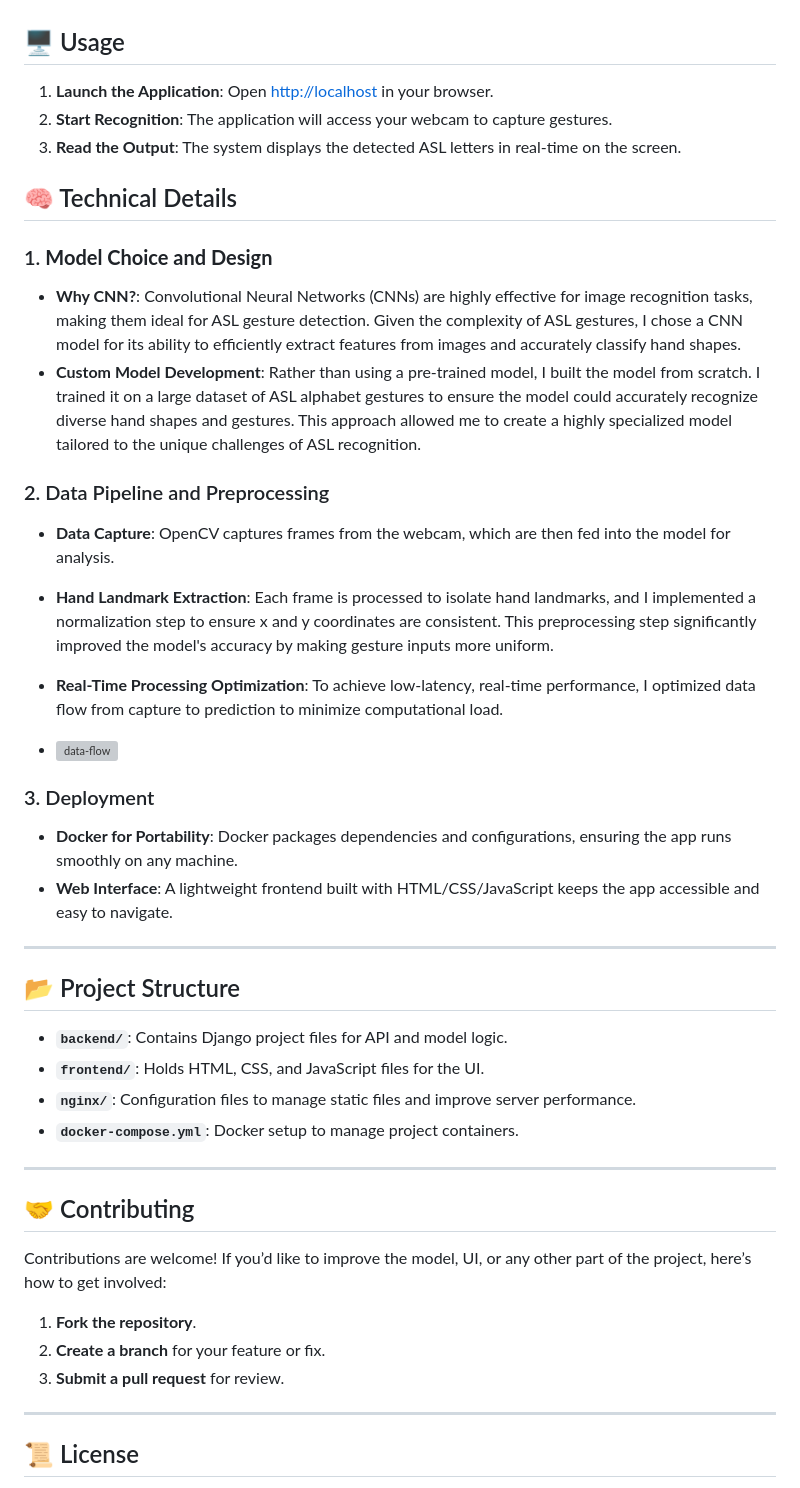
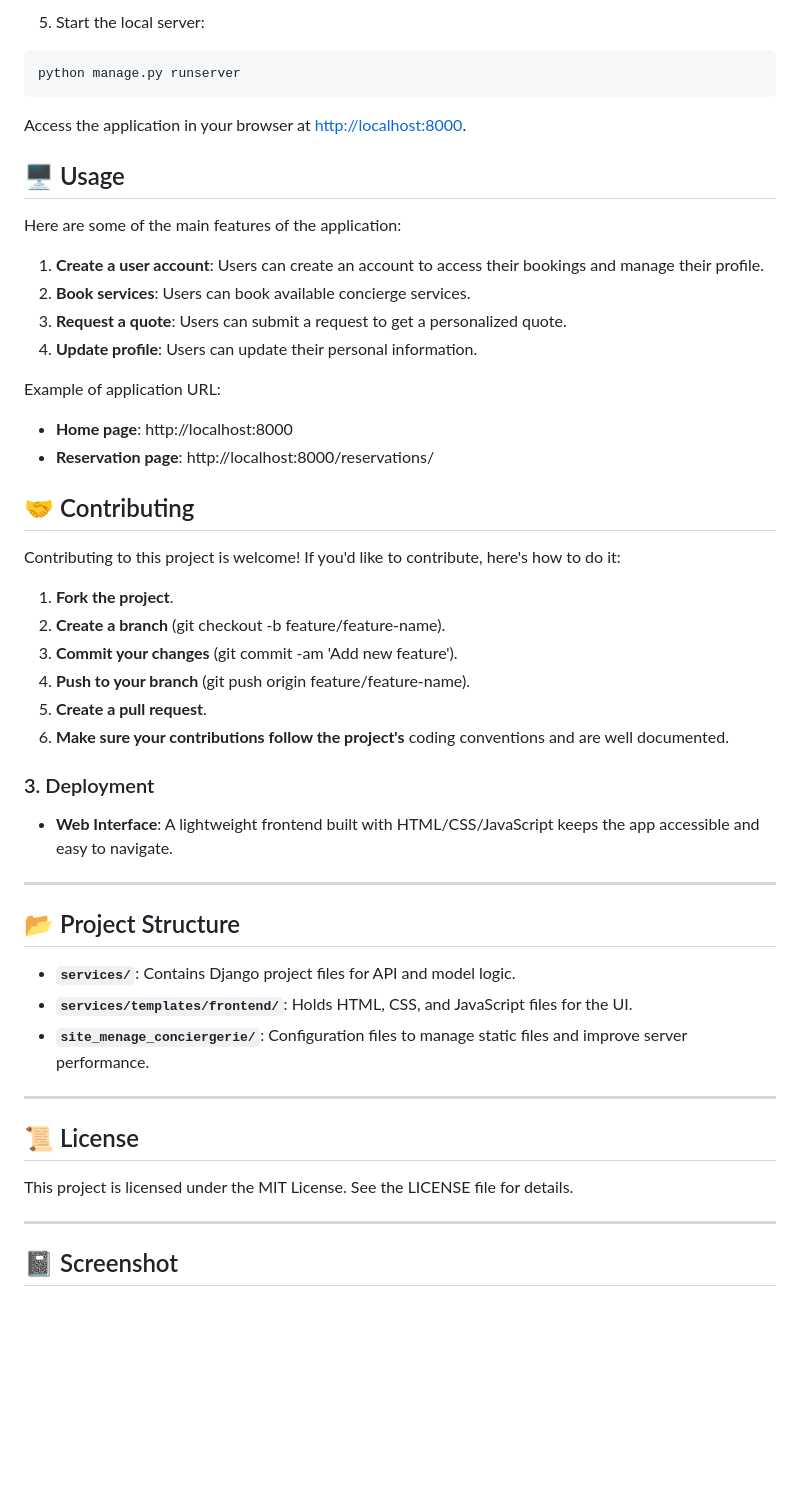
Before and after one commit to sihamhanine/Portfolio_project, a Markdown page: site_menage_conciergerie/README.md, the part around one of its changes. GitHub-like rendering; blank space fills up the shorter version; grey boxes are pictures that could not be loaded.

````diff
--- a/site_menage_conciergerie/README.md
+++ b/site_menage_conciergerie/README.md
@@ -59,51 +79,55 @@ After setup, access the application at [http://localhost](http://localhost).
+5. Start the local server:
+```bash
+python manage.py runserver
+```
+
+Access the application in your browser at [http://localhost:8000](http://localhost:8000).
 
 ## 🖥️ Usage
 
-1. **Launch the Application**: Open [http://localhost](http://localhost) in your browser.
-2. **Start Recognition**: The application will access your webcam to capture gestures.
-3. **Read the Output**: The system displays the detected ASL letters in real-time on the screen.
+Here are some of the main features of the application:
 
-## 🧠 Technical Details
+1. **Create a user account**: Users can create an account to access their bookings and manage their profile.
+2. **Book services**: Users can book available concierge services.
+3. **Request a quote**: Users can submit a request to get a personalized quote.
+4. **Update profile**: Users can update their personal information.
 
-### 1. **Model Choice and Design**
+Example of application URL:
 
-- **Why CNN?**: Convolutional Neural Networks (CNNs) are highly effective for image recognition tasks, making them ideal for ASL gesture detection. Given the complexity of ASL gestures, I chose a CNN model for its ability to efficiently extract features from images and accurately classify hand shapes.
-- **Custom Model Development**: Rather than using a pre-trained model, I built the model from scratch. I trained it on a large dataset of ASL alphabet gestures to ensure the model could accurately recognize diverse hand shapes and gestures. This approach allowed me to create a highly specialized model tailored to the unique challenges of ASL recognition.
+- **Home page**: http://localhost:8000
+- **Reservation page**: http://localhost:8000/reservations/
 
-### 2. Data Pipeline and Preprocessing
+## 🤝 Contributing
 
-- **Data Capture**: OpenCV captures frames from the webcam, which are then fed into the model for analysis.
-- **Hand Landmark Extraction**: Each frame is processed to isolate hand landmarks, and I implemented a normalization step to ensure x and y coordinates are consistent. This preprocessing step significantly improved the model's accuracy by making gesture inputs more uniform.
-- **Real-Time Processing Optimization**: To achieve low-latency, real-time performance, I optimized data flow from capture to prediction to minimize computational load.
+Contributing to this project is welcome! If you'd like to contribute, here's how to do it:
 
-- ![data-flow](https://github.com/user-attachments/assets/4b87e55d-e40c-4184-b8a3-01050d87473a)
-
+1. **Fork the project**.
+2. **Create a branch** (git checkout -b feature/feature-name).
+3. **Commit your changes** (git commit -am 'Add new feature').
+4. **Push to your branch** (git push origin feature/feature-name).
+5. **Create a pull request**.
+6. **Make sure your contributions follow the project's** coding conventions and are well documented.
 
 ### 3. Deployment
 
-- **Docker for Portability**: Docker packages dependencies and configurations, ensuring the app runs smoothly on any machine.
 - **Web Interface**: A lightweight frontend built with HTML/CSS/JavaScript keeps the app accessible and easy to navigate.
 
 ---
 
 ## 📂 Project Structure
 
-- **`backend/`**: Contains Django project files for API and model logic.
-- **`frontend/`**: Holds HTML, CSS, and JavaScript files for the UI.
-- **`nginx/`**: Configuration files to manage static files and improve server performance.
-- **`docker-compose.yml`**: Docker setup to manage project containers.
+- **`services/`**: Contains Django project files for API and model logic.
+- **`services/templates/frontend/`**: Holds HTML, CSS, and JavaScript files for the UI.
+- **`site_menage_conciergerie/`**: Configuration files to manage static files and improve server performance.
 
 ---
 
-## 🤝 Contributing
 
-Contributions are welcome! If you’d like to improve the model, UI, or any other part of the project, here’s how to get involved:
+## 📜 License
 
-1. **Fork the repository**.
-2. **Create a branch** for your feature or fix.
-3. **Submit a pull request** for review.
+This project is licensed under the MIT License. See the LICENSE file for details.
 
 ---
 
-## 📜 License
+## 📓 Screenshot
 
````
Also changed, not shown: other parts of site_menage_conciergerie/README.md (+58 -46 lines).
